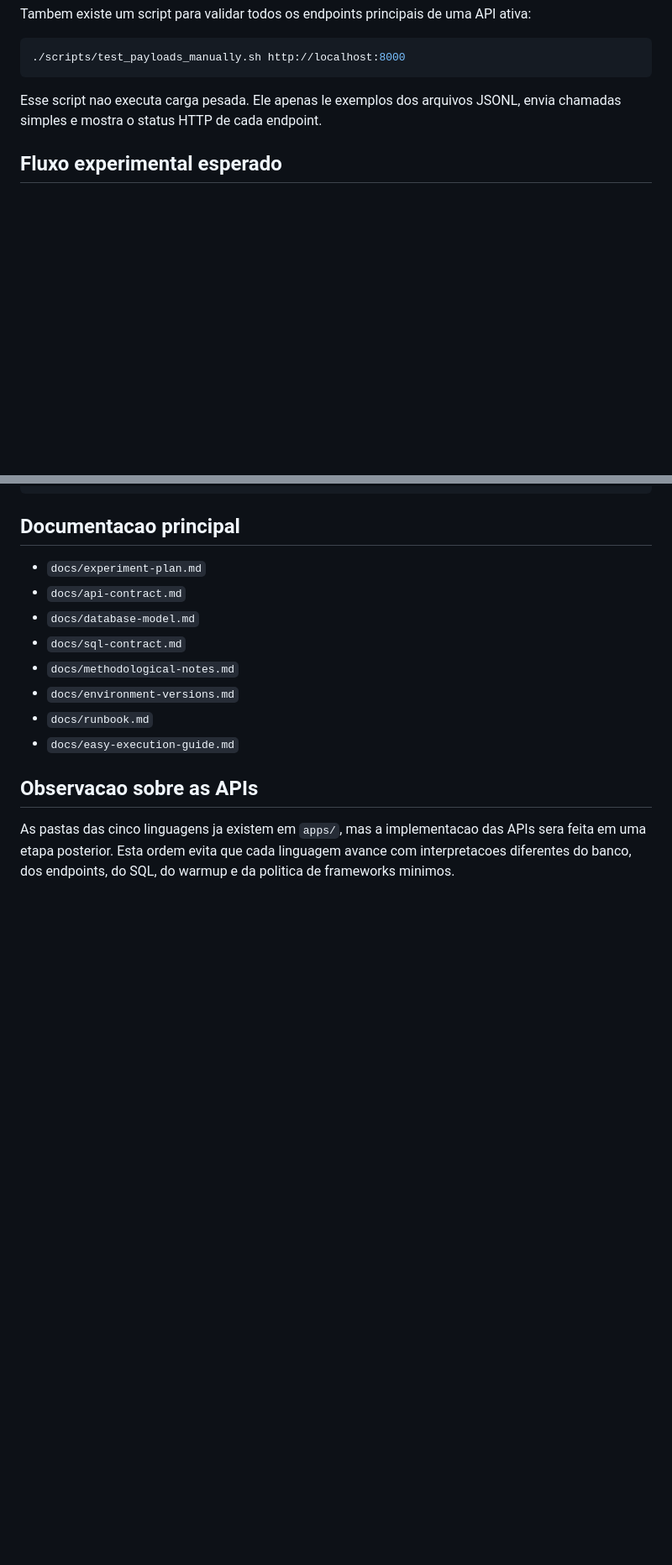
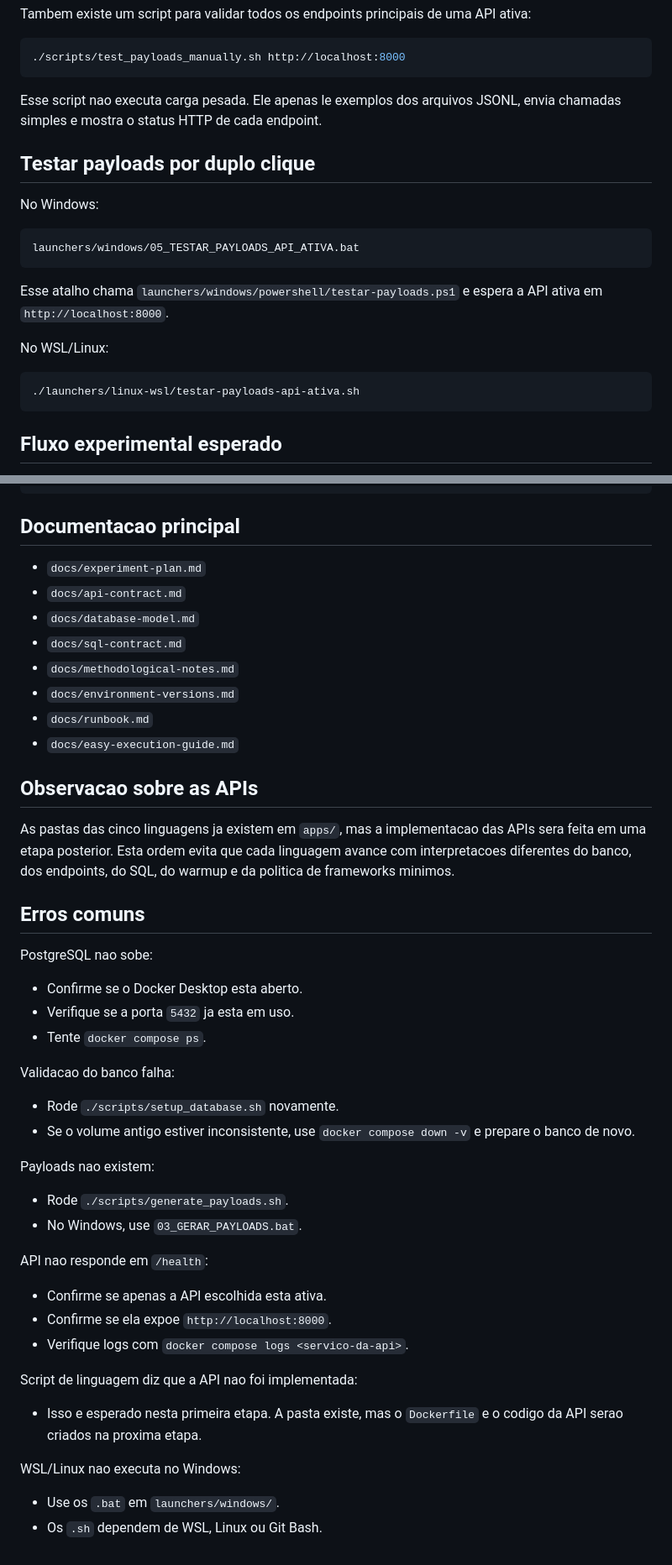
Before and after one commit to luisgabrielMR/TCC-2, a Markdown page: README.md, 2 parts joined by grey strips. Shown at 84% size. Rendered like a GitHub page; blank space fills up the shorter version.

````diff
--- a/README.md
+++ b/README.md
@@ -122,6 +309,22 @@ Tambem existe um script para validar todos os endpoints principais de uma API at
 
 Esse script nao executa carga pesada. Ele apenas le exemplos dos arquivos JSONL, envia chamadas simples e mostra o status HTTP de cada endpoint.
 
+## Testar payloads por duplo clique
+
+No Windows:
+
+```text
+launchers/windows/05_TESTAR_PAYLOADS_API_ATIVA.bat
+```
+
+Esse atalho chama `launchers/windows/powershell/testar-payloads.ps1` e espera a API ativa em `http://localhost:8000`.
+
+No WSL/Linux:
+
+```bash
+./launchers/linux-wsl/testar-payloads-api-ativa.sh
+```
+
 ## Fluxo experimental esperado
 
 1. Subir PostgreSQL e monitoramento.
@@ -198,3 +401,36 @@ results/summaries/final_summary.md
 ## Observacao sobre as APIs
 
 As pastas das cinco linguagens ja existem em `apps/`, mas a implementacao das APIs sera feita em uma etapa posterior. Esta ordem evita que cada linguagem avance com interpretacoes diferentes do banco, dos endpoints, do SQL, do warmup e da politica de frameworks minimos.
+
+## Erros comuns
+
+PostgreSQL nao sobe:
+
+- Confirme se o Docker Desktop esta aberto.
+- Verifique se a porta `5432` ja esta em uso.
+- Tente `docker compose ps`.
+
+Validacao do banco falha:
+
+- Rode `./scripts/setup_database.sh` novamente.
+- Se o volume antigo estiver inconsistente, use `docker compose down -v` e prepare o banco de novo.
+
+Payloads nao existem:
+
+- Rode `./scripts/generate_payloads.sh`.
+- No Windows, use `03_GERAR_PAYLOADS.bat`.
+
+API nao responde em `/health`:
+
+- Confirme se apenas a API escolhida esta ativa.
+- Confirme se ela expoe `http://localhost:8000`.
+- Verifique logs com `docker compose logs <servico-da-api>`.
+
+Script de linguagem diz que a API nao foi implementada:
+
+- Isso e esperado nesta primeira etapa. A pasta existe, mas o `Dockerfile` e o codigo da API serao criados na proxima etapa.
+
+WSL/Linux nao executa no Windows:
+
+- Use os `.bat` em `launchers/windows/`.
+- Os `.sh` dependem de WSL, Linux ou Git Bash.
````
Also changed, not shown: other parts of README.md (+200 -13 lines).
